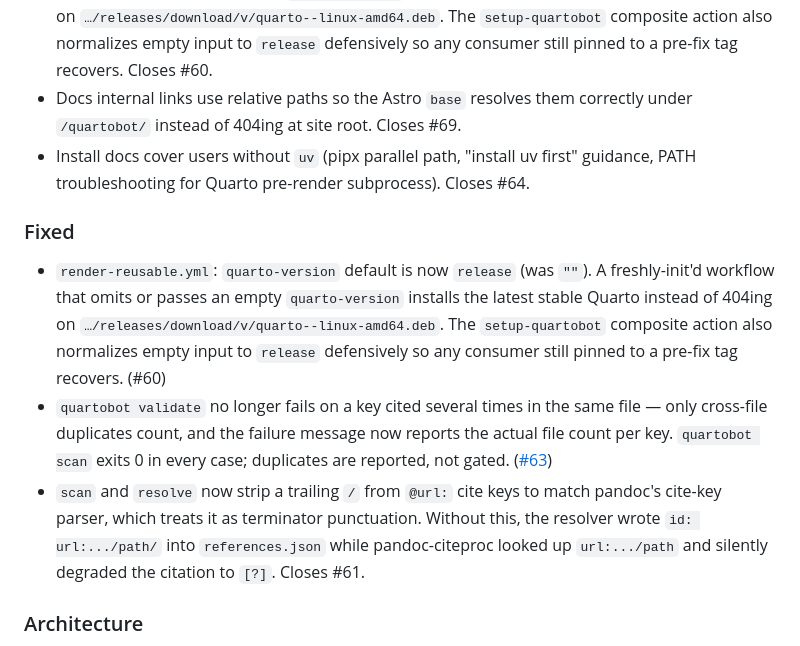
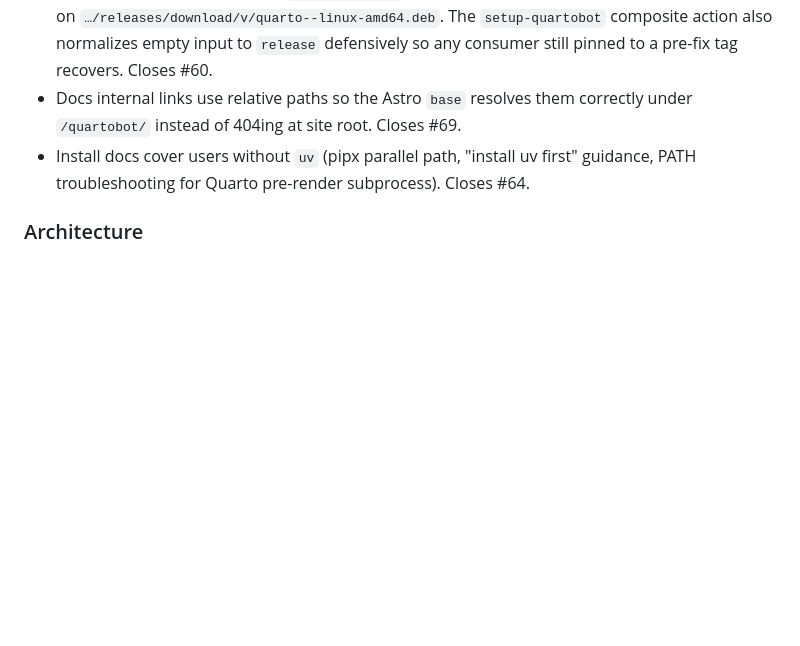
Before and after one commit to quartobot/quartobot, a Markdown page: CHANGELOG.md, the part around the change. GitHub-like rendering; blank space fills up the shorter version.

Commit message:
docs(changelog): consolidate duplicate Fixed section in v0.2.0
Addresses Copilot review on PR 75. Promoting the prior `## Unreleased`
content under `## v0.2.0` left two `### Fixed` blocks side-by-side
with the same #60 / #61 / #63 entries verbatim. Drop the second
block — the first one (just above ### Architecture) is the canonical
list; #63 lives under ### Changed since it's a semantic change, not
a defect fix.

Co-Authored-By: Claude Opus 4.7 (1M context) <noreply@anthropic.com>

```diff
--- a/CHANGELOG.md
+++ b/CHANGELOG.md
@@ -71,26 +71,6 @@ keys, the validate gate, and the render-CI defaults.
   uv first" guidance, PATH troubleshooting for Quarto pre-render
   subprocess). Closes #64.
 
-### Fixed
-
-- `render-reusable.yml`: `quarto-version` default is now `release` (was
-  `""`). A freshly-init'd workflow that omits or passes an empty
-  `quarto-version` installs the latest stable Quarto instead of 404ing
-  on `…/releases/download/v/quarto--linux-amd64.deb`. The
-  `setup-quartobot` composite action also normalizes empty input to
-  `release` defensively so any consumer still pinned to a pre-fix tag
-  recovers. (#60)
-- `quartobot validate` no longer fails on a key cited several times in the
-  same file — only cross-file duplicates count, and the failure message
-  now reports the actual file count per key. `quartobot scan` exits 0 in
-  every case; duplicates are reported, not gated. ([#63](https://github.com/quartobot/quartobot/issues/63))
-- `scan` and `resolve` now strip a trailing `/` from `@url:` cite keys
-  to match pandoc's cite-key parser, which treats it as terminator
-  punctuation. Without this, the resolver wrote `id: url:.../path/`
-  into `references.json` while pandoc-citeproc looked up
-  `url:.../path` and silently degraded the citation to `[?]`. Closes
-  #61.
-
 ### Architecture
 
 - Settled on the `quartobot resolve` pre-render hook as the citation
```
